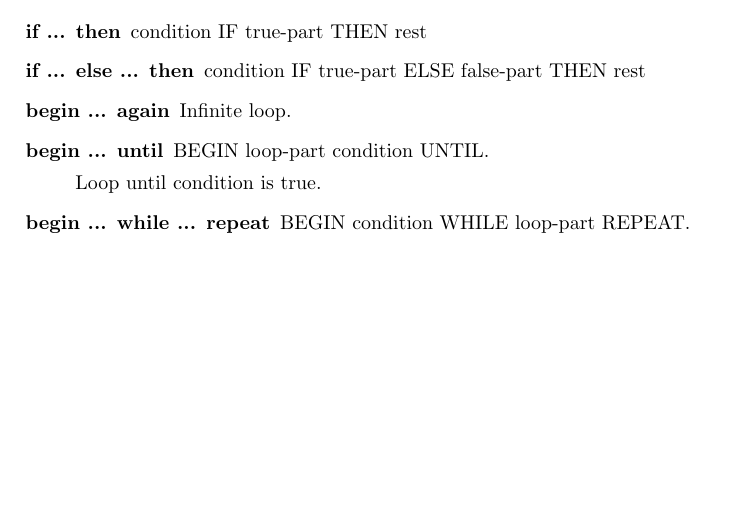
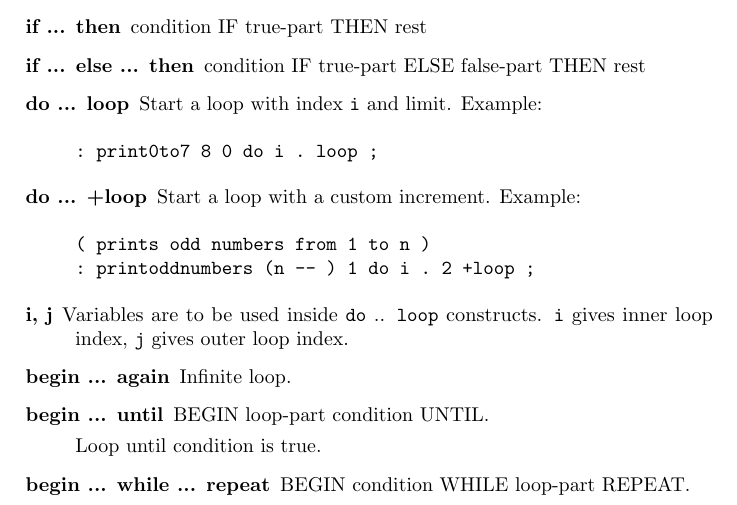
Before and after one commit to jkotlinski/durexforth, a LaTeX thesis (docs/manual.tex, which reads docs/forth.tex): part of page 17 of 23, cut so that both start at the same text, the shorter picture padded with empty space. Compiled offline with pdfLaTeX.

Commit message:
Document do, loop, +loop, i, j

```diff
--- a/docs/forth.tex
+++ b/docs/forth.tex
@@ -216,6 +215,22 @@ condition IF true-part THEN rest
 
 condition IF true-part ELSE false-part THEN rest
 
+\item[do ... loop] Start a loop with index \texttt{i} and limit. Example:
+
+\begin{verbatim}
+: print0to7 8 0 do i . loop ;
+\end{verbatim}
+
+\item[do ... +loop] Start a loop with a custom increment. Example:
+
+\begin{verbatim}
+( prints odd numbers from 1 to n )
+: printoddnumbers (n -- ) 1 do i . 2 +loop ;
+\end{verbatim}
+
+\item[i, j] Variables are to be used inside \texttt{do} .. \texttt{loop} constructs.
+\texttt{i} gives inner loop index, \texttt{j} gives outer loop index.
+
 \item[begin ... again]
 
 Infinite loop.
```
Also changed, not shown: docs/forth.tex (1 more changed lines).
